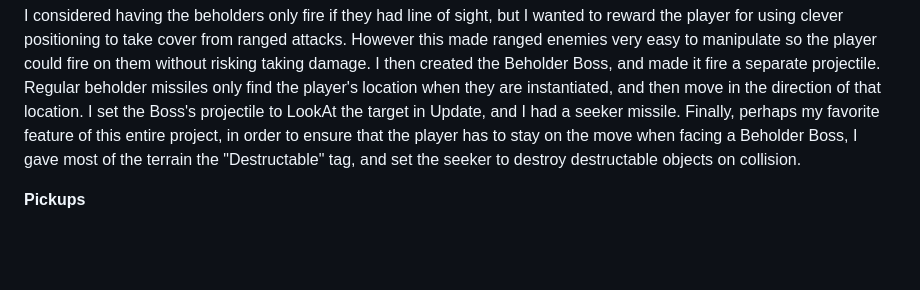
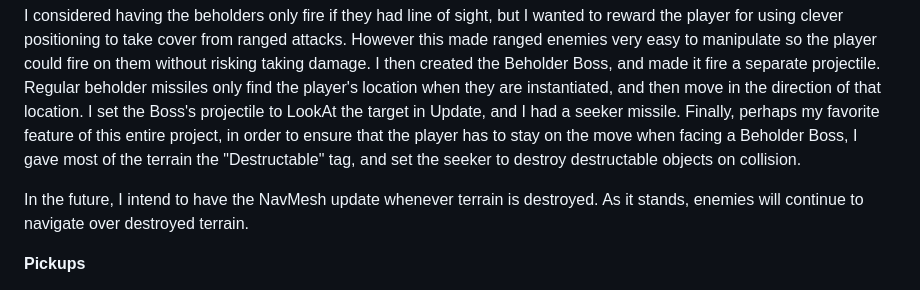
Before and after one commit to H4lfdan/Dungeon-Runner, a Markdown page: README.md, the part around the change. GitHub-like rendering; blank space fills up the shorter version.

Commit message:
Future intentions for NavMesh

```diff
--- a/README.md
+++ b/README.md
@@ -63,6 +63,8 @@
 
   I considered having the beholders only fire if they had line of sight, but I wanted to reward the player for using clever positioning to take cover from ranged attacks. However this made ranged enemies very easy to manipulate so the player could fire on them without risking taking damage. I then created the Beholder Boss, and made it fire a separate projectile. Regular beholder missiles only find the player's location when they are instantiated, and then move in the direction of that location. I set the Boss's projectile to LookAt the target in Update, and I had a seeker missile. Finally, perhaps my favorite feature of this entire project, in order to ensure that the player has to stay on the move when facing a Beholder Boss, I gave most of the terrain the "Destructable" tag, and set the seeker to destroy destructable objects on collision.
 
+  In the future, I intend to have the NavMesh update whenever terrain is destroyed. As it stands, enemies will continue to navigate over destroyed terrain.
+
 **Pickups**
 
   *Zombie Runner* introduced ammo pickups of different ammo types, but those pickups were only placed statically throughout the world. I wanted to incentivise the player to not be wasteful with their ammo, so I limited the amount of ammo drops throughout the map, and made mimics drop arrow pickups on death. By default, if the player does not miss a shot when killing a mimic with a crossbow, they will net gain one arrow. I then created a pickup with access to the PlayerHealth script, and made a makeshift health drop, to be dropped by beholders on death. Bullet pickups, remain only found in the world, as the rifle is far stronger than the crossbow.
```
